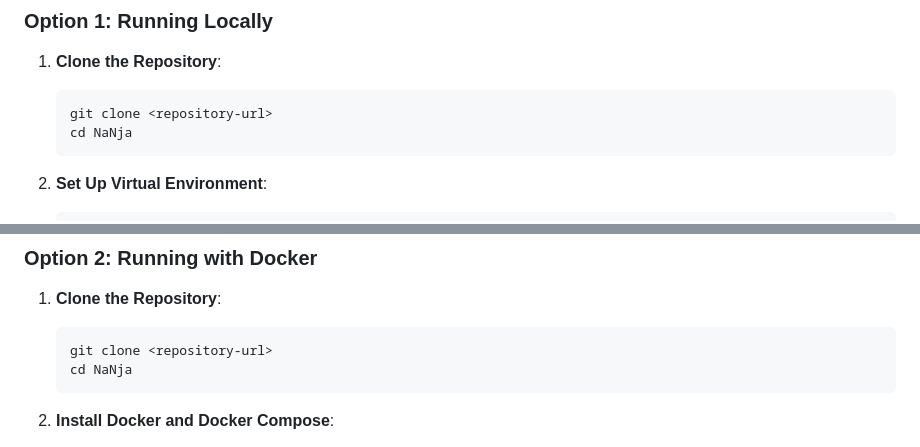
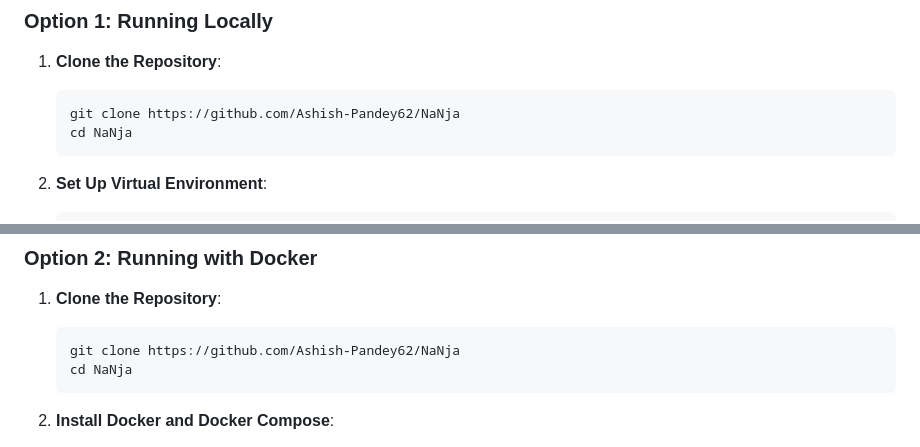
Before and after one commit to Ashish-Pandey62/NaNja, a Markdown page: README.md, 2 parts joined by grey strips. Rendered like a GitHub page.

````diff
--- a/README.md
+++ b/README.md
@@ -22,7 +22,7 @@ NaNja is an intelligent web application that streamlines the entire data preproc
 ### Option 1: Running Locally
 1. **Clone the Repository**:
    ```bash
-   git clone <repository-url>
+   git clone https://github.com/Ashish-Pandey62/NaNja
    cd NaNja
    ```
 
@@ -70,7 +70,7 @@ NaNja is an intelligent web application that streamlines the entire data preproc
 ### Option 2: Running with Docker
 1. **Clone the Repository**:
    ```bash
-   git clone <repository-url>
+   git clone https://github.com/Ashish-Pandey62/NaNja
    cd NaNja
    ```
 
````
